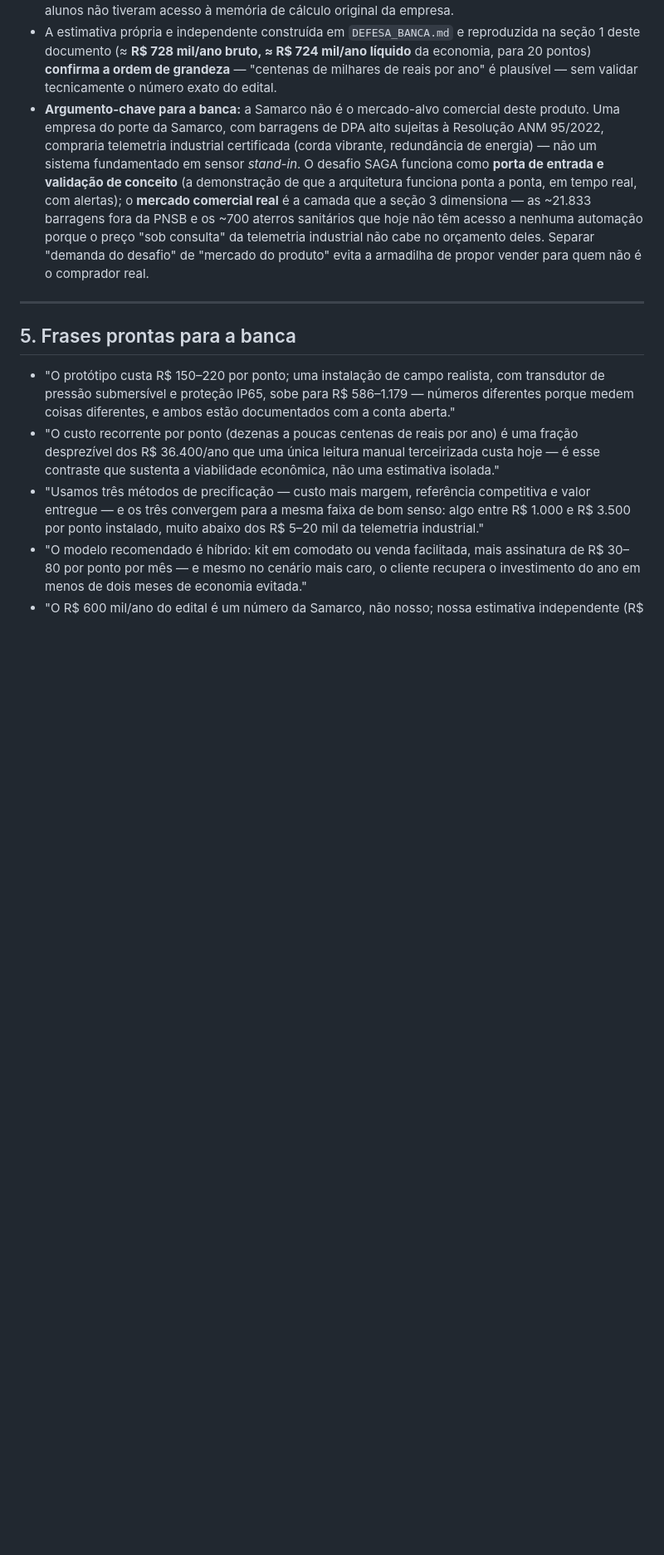
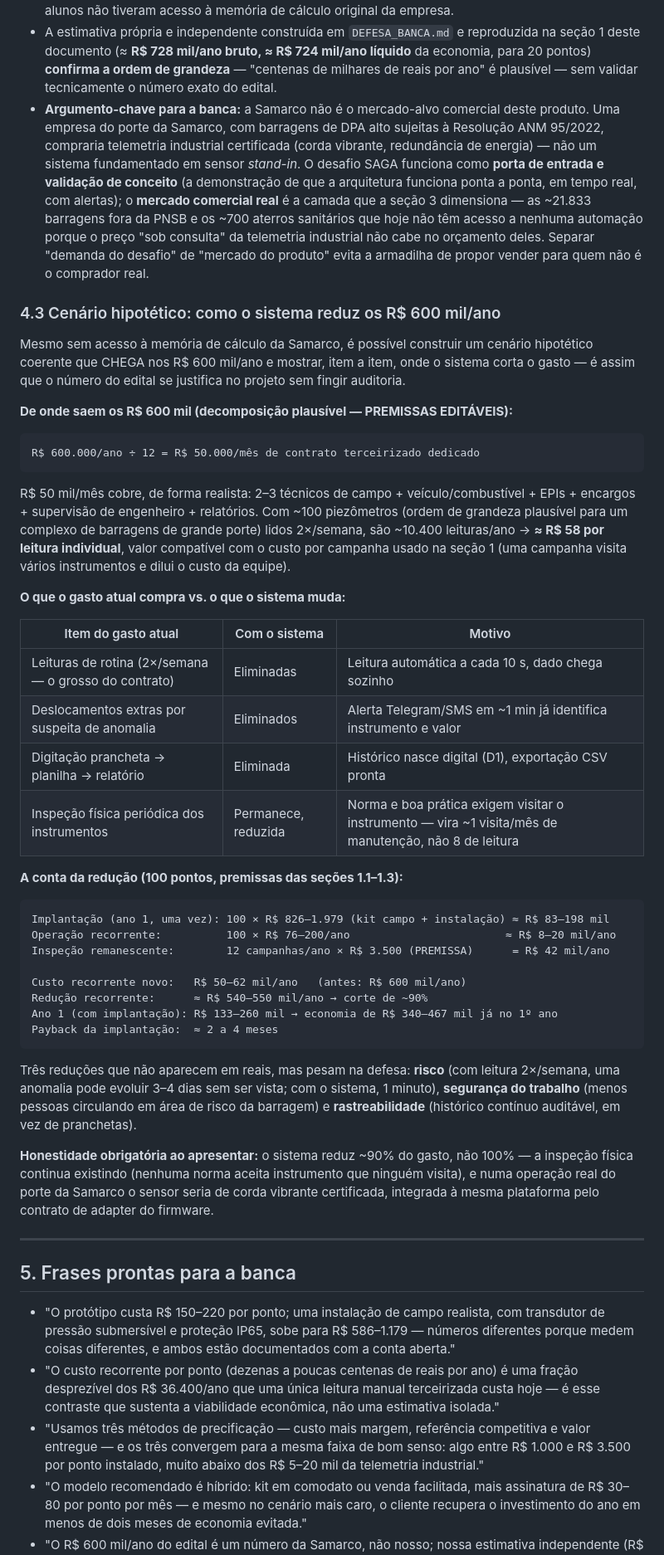
Before and after one commit to Willianlsz1/piezometro-teste, a Markdown page: docs/VIABILIDADE_ECONOMICA.md, the part around the change. Shown at 83% size. Drawn GitHub-style; blank space fills up the shorter version.

Commit message:
Adiciona cenario hipotetico da reducao dos R$600 mil/ano (secao 4.3)
Decompoe o numero do edital em contrato terceirizado plausivel
(R$50 mil/mes, ~100 pz lidos 2x/semana ≈ R$58/leitura), mostra
item a item o que o sistema elimina e o que permanece, e calcula a
reducao: custo recorrente cai de R$600 mil para R$50-62 mil/ano
(~90%), payback da implantacao em 2-4 meses.

Co-Authored-By: Claude Fable 5 <noreply@anthropic.com>
Claude-Session: https://claude.ai/code/session_01RKkR7Ama1X95U16pZjmgTV

````diff
--- a/docs/VIABILIDADE_ECONOMICA.md
+++ b/docs/VIABILIDADE_ECONOMICA.md
@@ -318,6 +318,56 @@ deste repositório, não apenas o hardware em si.
   desafio" de "mercado do produto" evita a armadilha de propor vender para quem não é o comprador
   real.
 
+### 4.3 Cenário hipotético: como o sistema reduz os R$ 600 mil/ano
+
+Mesmo sem acesso à memória de cálculo da Samarco, é possível construir um cenário hipotético
+coerente que CHEGA nos R$ 600 mil/ano e mostrar, item a item, onde o sistema corta o gasto —
+é assim que o número do edital se justifica no projeto sem fingir auditoria.
+
+**De onde saem os R$ 600 mil (decomposição plausível — PREMISSAS EDITÁVEIS):**
+
+```
+R$ 600.000/ano ÷ 12 = R$ 50.000/mês de contrato terceirizado dedicado
+```
+
+R$ 50 mil/mês cobre, de forma realista: 2–3 técnicos de campo + veículo/combustível + EPIs +
+encargos + supervisão de engenheiro + relatórios. Com ~100 piezômetros (ordem de grandeza
+plausível para um complexo de barragens de grande porte) lidos 2×/semana, são ~10.400
+leituras/ano → **≈ R$ 58 por leitura individual**, valor compatível com o custo por campanha
+usado na seção 1 (uma campanha visita vários instrumentos e dilui o custo da equipe).
+
+**O que o gasto atual compra vs. o que o sistema muda:**
+
+| Item do gasto atual | Com o sistema | Motivo |
+|---|---|---|
+| Leituras de rotina (2×/semana — o grosso do contrato) | Eliminadas | Leitura automática a cada 10 s, dado chega sozinho |
+| Deslocamentos extras por suspeita de anomalia | Eliminados | Alerta Telegram/SMS em ~1 min já identifica instrumento e valor |
+| Digitação prancheta → planilha → relatório | Eliminada | Histórico nasce digital (D1), exportação CSV pronta |
+| Inspeção física periódica dos instrumentos | Permanece, reduzida | Norma e boa prática exigem visitar o instrumento — vira ~1 visita/mês de manutenção, não 8 de leitura |
+
+**A conta da redução (100 pontos, premissas das seções 1.1–1.3):**
+
+```
+Implantação (ano 1, uma vez): 100 × R$ 826–1.979 (kit campo + instalação) ≈ R$ 83–198 mil
+Operação recorrente:          100 × R$ 76–200/ano                        ≈ R$ 8–20 mil/ano
+Inspeção remanescente:        12 campanhas/ano × R$ 3.500 (PREMISSA)      = R$ 42 mil/ano
+
+Custo recorrente novo:   R$ 50–62 mil/ano   (antes: R$ 600 mil/ano)
+Redução recorrente:      ≈ R$ 540–550 mil/ano → corte de ~90%
+Ano 1 (com implantação): R$ 133–260 mil → economia de R$ 340–467 mil já no 1º ano
+Payback da implantação:  ≈ 2 a 4 meses
+```
+
+Três reduções que não aparecem em reais, mas pesam na defesa: **risco** (com leitura 2×/semana,
+uma anomalia pode evoluir 3–4 dias sem ser vista; com o sistema, 1 minuto), **segurança do
+trabalho** (menos pessoas circulando em área de risco da barragem) e **rastreabilidade**
+(histórico contínuo auditável, em vez de pranchetas).
+
+**Honestidade obrigatória ao apresentar:** o sistema reduz ~90% do gasto, não 100% — a inspeção
+física continua existindo (nenhuma norma aceita instrumento que ninguém visita), e numa operação
+real do porte da Samarco o sensor seria de corda vibrante certificada, integrada à mesma
+plataforma pelo contrato de adapter do firmware.
+
 ---
 
 ## 5. Frases prontas para a banca
````
